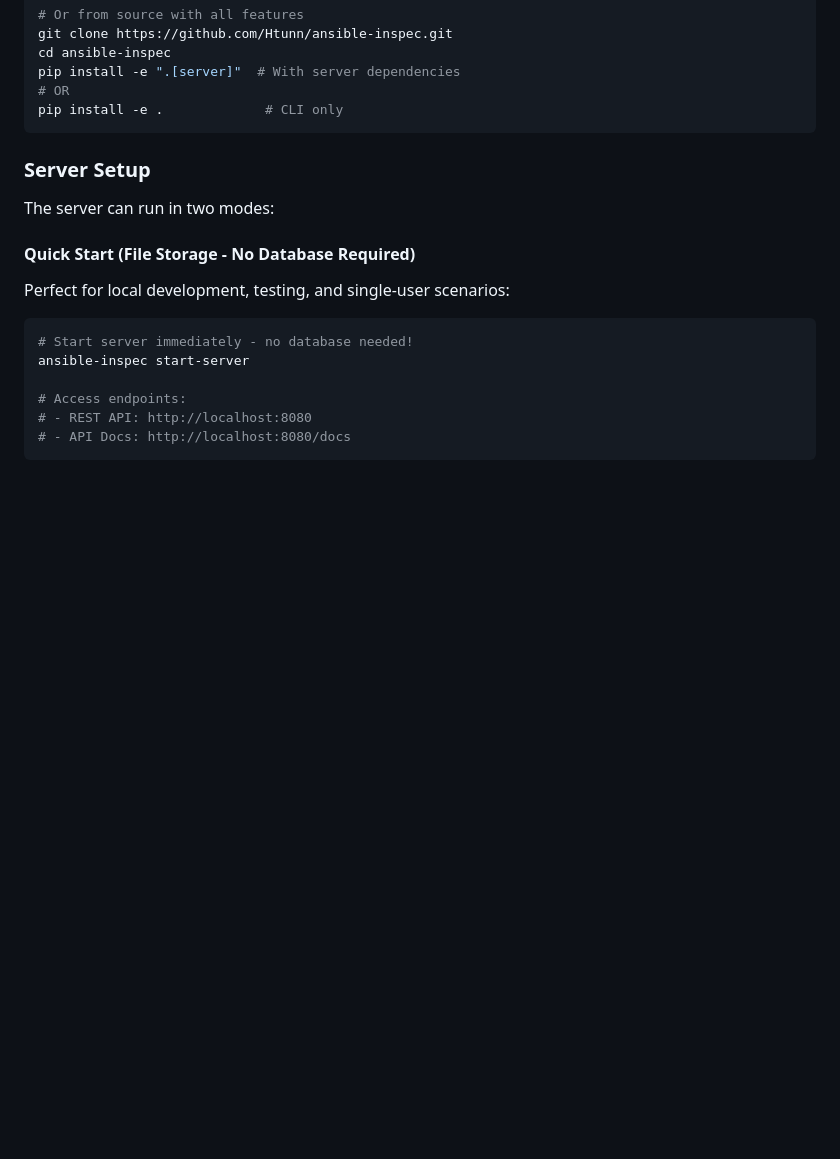
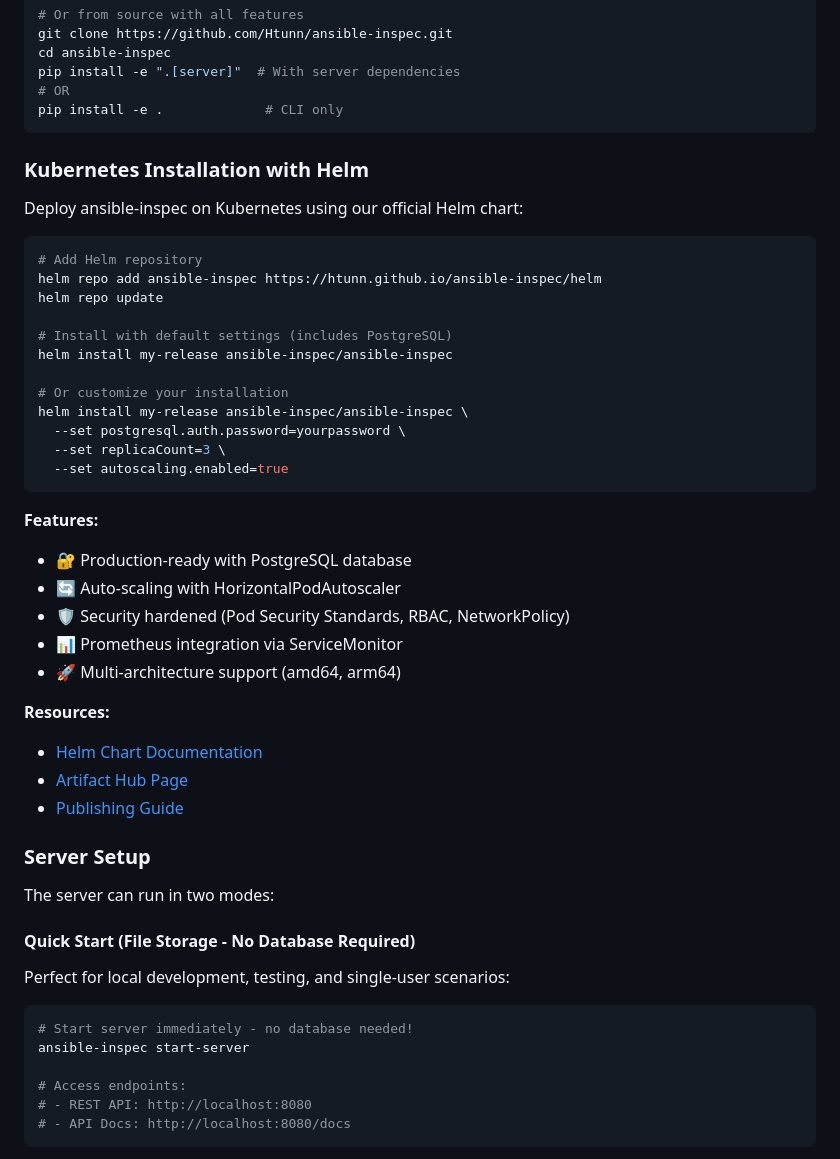
Before and after one commit to htunn/ansible-inspec, a Markdown page: README.md, the part around one of its changes. GitHub-like rendering; blank space fills up the shorter version.

````diff
--- a/README.md
+++ b/README.md
@@ -237,6 +239,37 @@ pip install -e ".[server]"  # With server dependencies
 # OR
 pip install -e .             # CLI only
 ```
+
+### Kubernetes Installation with Helm
+
+Deploy ansible-inspec on Kubernetes using our official Helm chart:
+
+```bash
+# Add Helm repository
+helm repo add ansible-inspec https://htunn.github.io/ansible-inspec/helm
+helm repo update
+
+# Install with default settings (includes PostgreSQL)
+helm install my-release ansible-inspec/ansible-inspec
+
+# Or customize your installation
+helm install my-release ansible-inspec/ansible-inspec \
+  --set postgresql.auth.password=yourpassword \
+  --set replicaCount=3 \
+  --set autoscaling.enabled=true
+```
+
+**Features:**
+- 🔐 Production-ready with PostgreSQL database
+- 🔄 Auto-scaling with HorizontalPodAutoscaler
+- 🛡️ Security hardened (Pod Security Standards, RBAC, NetworkPolicy)
+- 📊 Prometheus integration via ServiceMonitor
+- 🚀 Multi-architecture support (amd64, arm64)
+
+**Resources:**
+- [Helm Chart Documentation](helm/ansible-inspec/README.md)
+- [Artifact Hub Page](https://artifacthub.io/packages/search?repo=ansible-inspec)
+- [Publishing Guide](helm/PUBLISHING.md)
 
 ### Server Setup
 
````
Also changed, not shown: other parts of README.md (+2 -0 lines), HELM-PUBLICATION-COMPLETE.md (added, +335 -0 lines).
